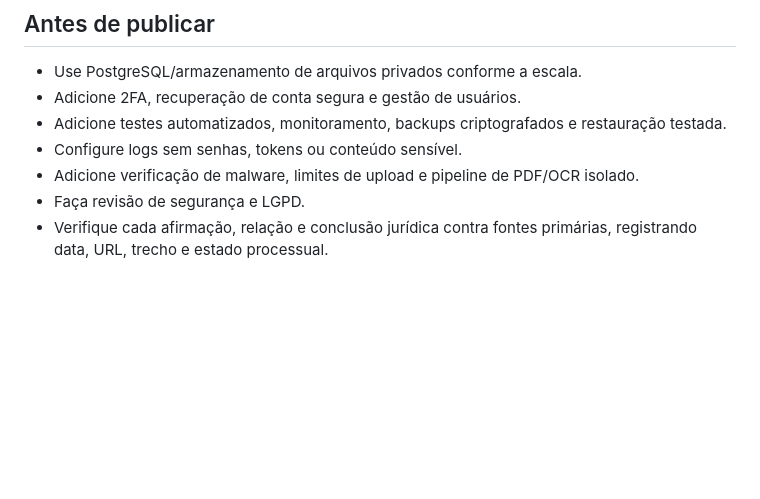
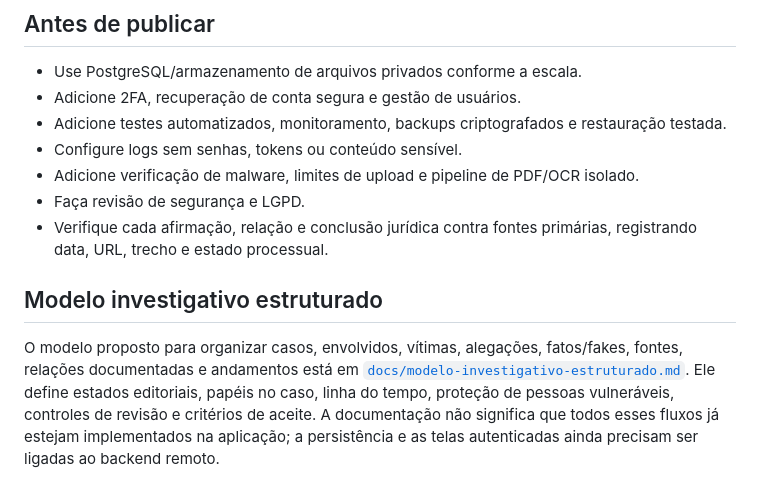
Before and after one commit to alexandrefragaa/fitasolta, a Markdown page: README.md, the part around the change. Rendered like a GitHub page; blank space fills up the shorter version.

Commit message:
docs: link structured investigation model

```diff
--- a/README.md
+++ b/README.md
@@ -96,3 +96,8 @@ A lista é exibida somente após login administrativo, pode ser filtrada e não
 - Adicione verificação de malware, limites de upload e pipeline de PDF/OCR isolado.
 - Faça revisão de segurança e LGPD.
 - Verifique cada afirmação, relação e conclusão jurídica contra fontes primárias, registrando data, URL, trecho e estado processual.
+
+
+## Modelo investigativo estruturado
+
+O modelo proposto para organizar casos, envolvidos, vítimas, alegações, fatos/fakes, fontes, relações documentadas e andamentos está em [`docs/modelo-investigativo-estruturado.md`](docs/modelo-investigativo-estruturado.md). Ele define estados editoriais, papéis no caso, linha do tempo, proteção de pessoas vulneráveis, controles de revisão e critérios de aceite. A documentação não significa que todos esses fluxos já estejam implementados na aplicação; a persistência e as telas autenticadas ainda precisam ser ligadas ao backend remoto.
```
